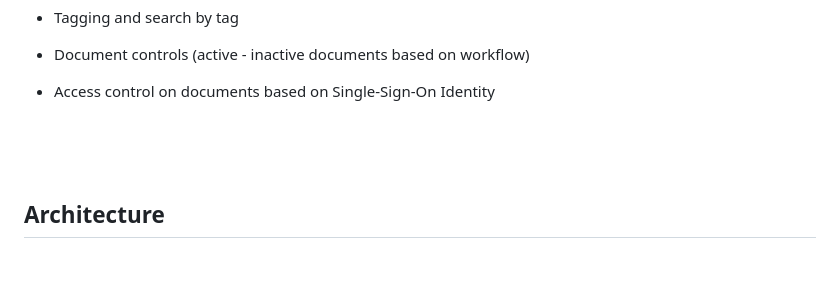
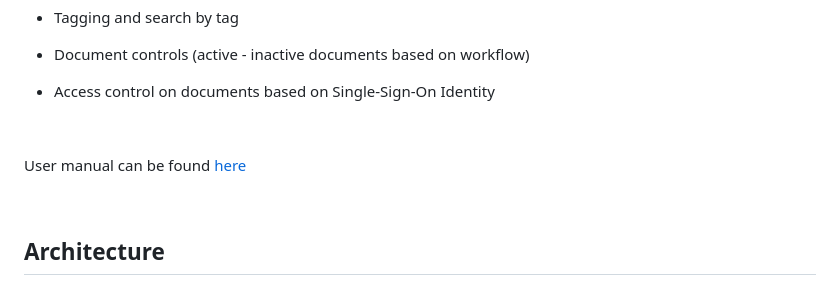
Before and after one commit to azrulhasni/kelichap, a Markdown page: README.md, the part around the change. Rendered like a GitHub page; blank space fills up the shorter version.

```diff
--- a/README.md
+++ b/README.md
@@ -114,6 +114,8 @@ Kelichap is equipped with a few features:
 -   Access control on documents based on Single-Sign-On Identity
 
 
+
+User manual can be found [here](User-manual.md)
 
 
 
```
Also changed, not shown: User-manual.md (+7 -7 lines).
